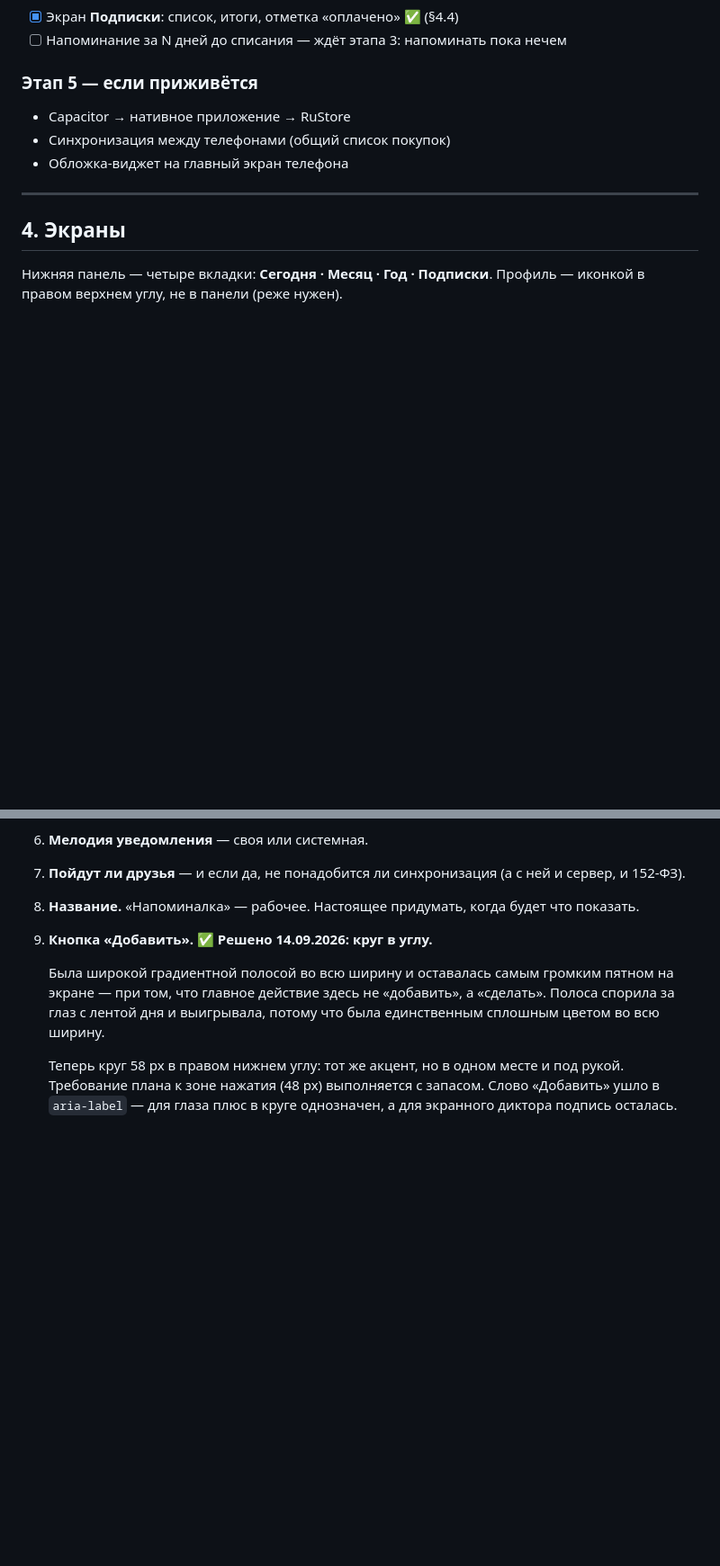
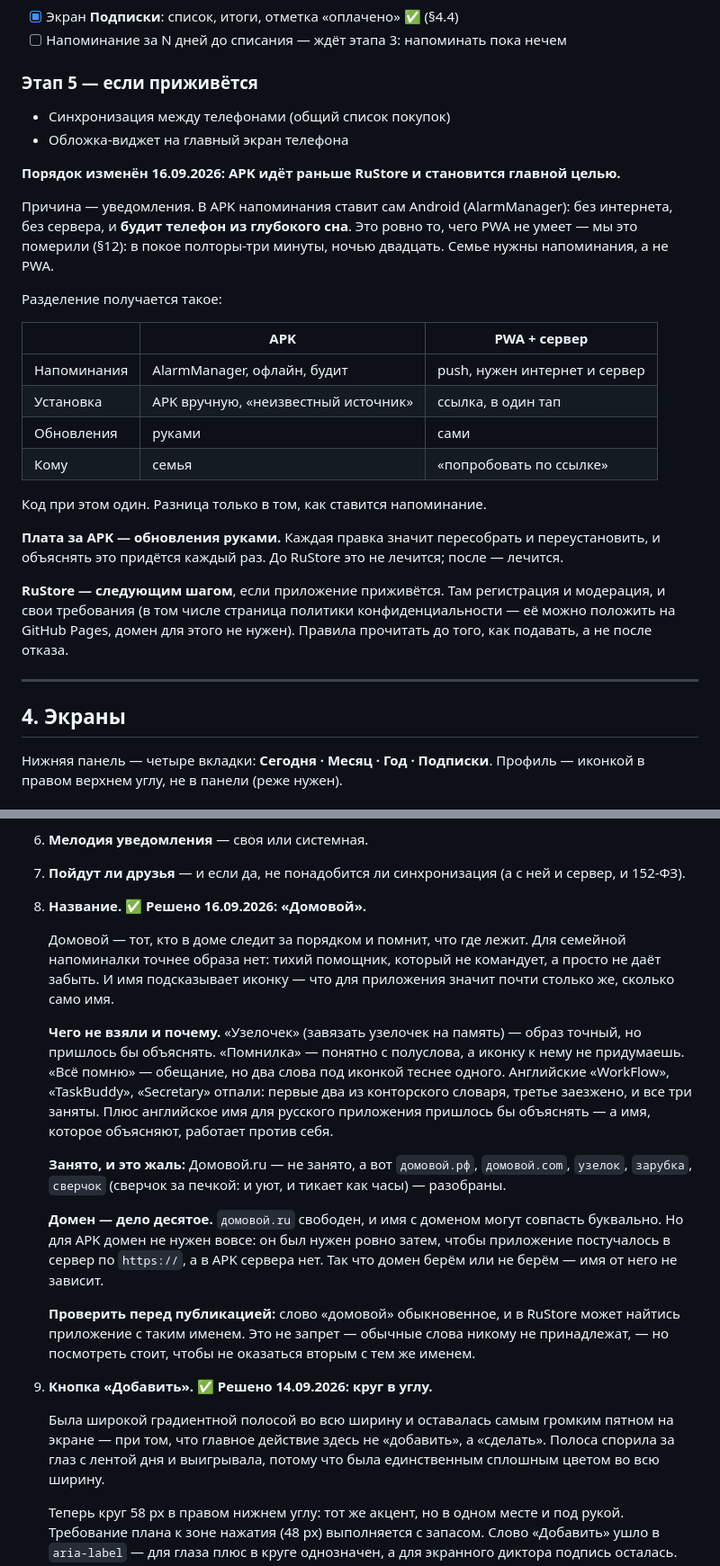
Before and after one commit to YuriyRS/napominalka, a Markdown page: ПЛАН.md, 2 parts joined by grey strips. Shown at 90% size. Rendered like a GitHub page; blank space fills up the shorter version.

```diff
--- a/ПЛАН.md
+++ b/ПЛАН.md
@@ -111,9 +111,35 @@
 - [ ] Напоминание за N дней до списания — ждёт этапа 3: напоминать пока нечем
 
 ### Этап 5 — если приживётся
-- Capacitor → нативное приложение → RuStore
 - Синхронизация между телефонами (общий список покупок)
 - Обложка-виджет на главный экран телефона
+
+**Порядок изменён 16.09.2026: APK идёт раньше RuStore и становится главной целью.**
+
+Причина — уведомления. В APK напоминания ставит сам Android (AlarmManager):
+без интернета, без сервера, и **будит телефон из глубокого сна**. Это ровно
+то, чего PWA не умеет — мы это померили (§12): в покое полторы-три минуты,
+ночью двадцать. Семье нужны напоминания, а не PWA.
+
+Разделение получается такое:
+
+| | APK | PWA + сервер |
+|---|---|---|
+| Напоминания | AlarmManager, офлайн, будит | push, нужен интернет и сервер |
+| Установка | APK вручную, «неизвестный источник» | ссылка, в один тап |
+| Обновления | руками | сами |
+| Кому | семья | «попробовать по ссылке» |
+
+Код при этом один. Разница только в том, как ставится напоминание.
+
+**Плата за APK — обновления руками.** Каждая правка значит пересобрать
+и переустановить, и объяснять это придётся каждый раз. До RuStore это не
+лечится; после — лечится.
+
+**RuStore — следующим шагом**, если приложение приживётся. Там регистрация
+и модерация, и свои требования (в том числе страница политики
+конфиденциальности — её можно положить на GitHub Pages, домен для этого
+не нужен). Правила прочитать до того, как подавать, а не после отказа.
 
 ---
 
@@ -1282,7 +1325,34 @@ Chrome, дал **ту же самую задержку**, но будить те
    каждой выкладки покажет прошлую версию** — так устроен обновляющийся service worker.
 6. **Мелодия уведомления** — своя или системная.
 7. **Пойдут ли друзья** — и если да, не понадобится ли синхронизация (а с ней и сервер, и 152-ФЗ).
-8. **Название.** «Напоминалка» — рабочее. Настоящее придумать, когда будет что показать.
+8. **Название.** ✅ **Решено 16.09.2026: «Домовой».**
+
+   Домовой — тот, кто в доме следит за порядком и помнит, что где лежит.
+   Для семейной напоминалки точнее образа нет: тихий помощник, который
+   не командует, а просто не даёт забыть. И имя подсказывает иконку —
+   что для приложения значит почти столько же, сколько само имя.
+
+   **Чего не взяли и почему.** «Узелочек» (завязать узелочек на память) —
+   образ точный, но пришлось бы объяснять. «Помнилка» — понятно с полуслова,
+   а иконку к нему не придумаешь. «Всё помню» — обещание, но два слова
+   под иконкой теснее одного. Английские «WorkFlow», «TaskBuddy»,
+   «Secretary» отпали: первые два из конторского словаря, третье заезжено,
+   и все три заняты. Плюс английское имя для русского приложения пришлось бы
+   объяснять — а имя, которое объясняют, работает против себя.
+
+   **Занято, и это жаль:** Домовой.ru — не занято, а вот `домовой.рф`,
+   `домовой.com`, `узелок`, `зарубка`, `сверчок` (сверчок за печкой: и уют,
+   и тикает как часы) — разобраны.
+
+   **Домен — дело десятое.** `домовой.ru` свободен, и имя с доменом могут
+   совпасть буквально. Но для APK домен не нужен вовсе: он был нужен ровно
+   затем, чтобы приложение постучалось в сервер по `https://`, а в APK
+   сервера нет. Так что домен берём или не берём — имя от него не зависит.
+
+   **Проверить перед публикацией:** слово «домовой» обыкновенное, и в RuStore
+   может найтись приложение с таким именем. Это не запрет — обычные слова
+   никому не принадлежат, — но посмотреть стоит, чтобы не оказаться вторым
+   с тем же именем.
 9. **Кнопка «Добавить».** ✅ **Решено 14.09.2026: круг в углу.**
 
    Была широкой градиентной полосой во всю ширину и оставалась самым громким
```
Also changed, not shown: other parts of ПЛАН.md (+33 -16 lines).
